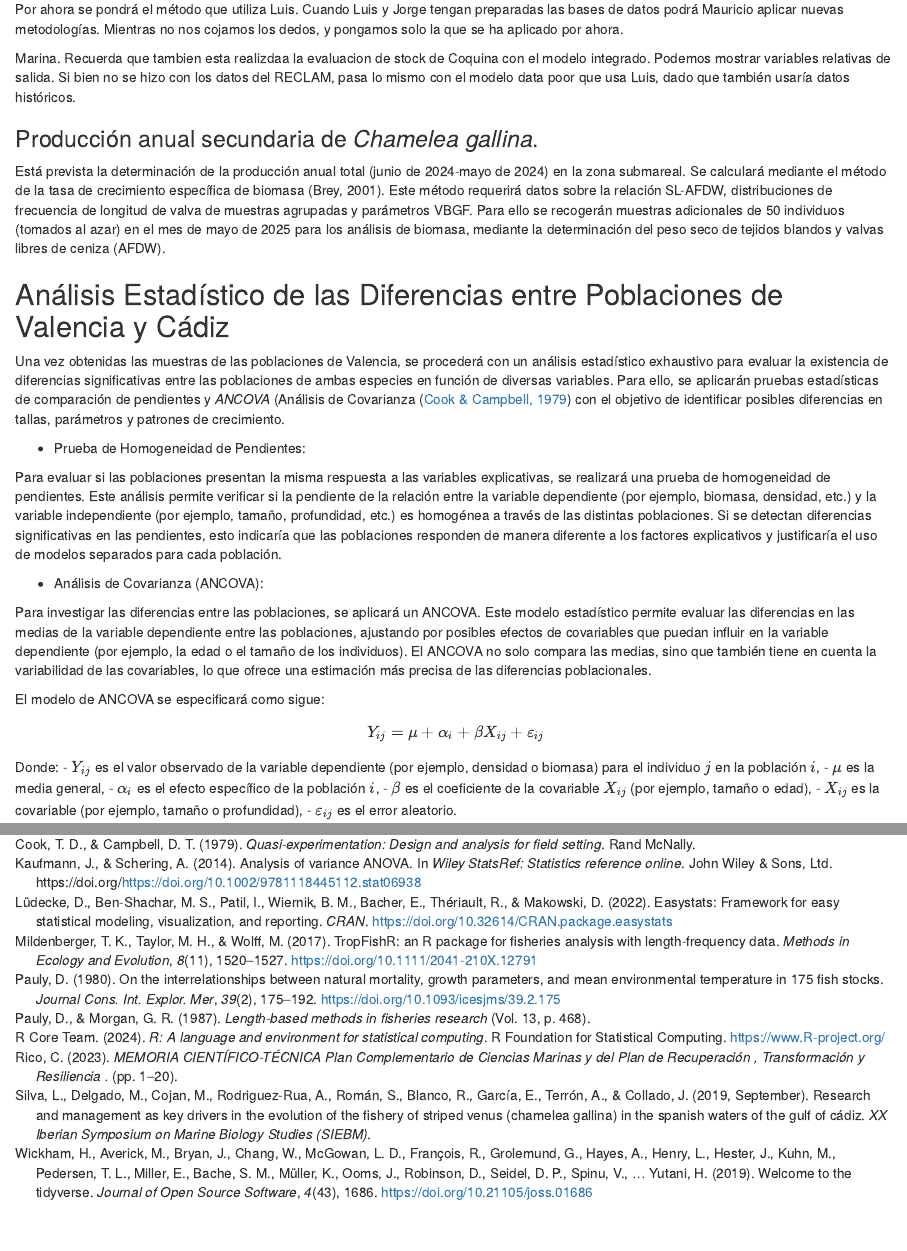
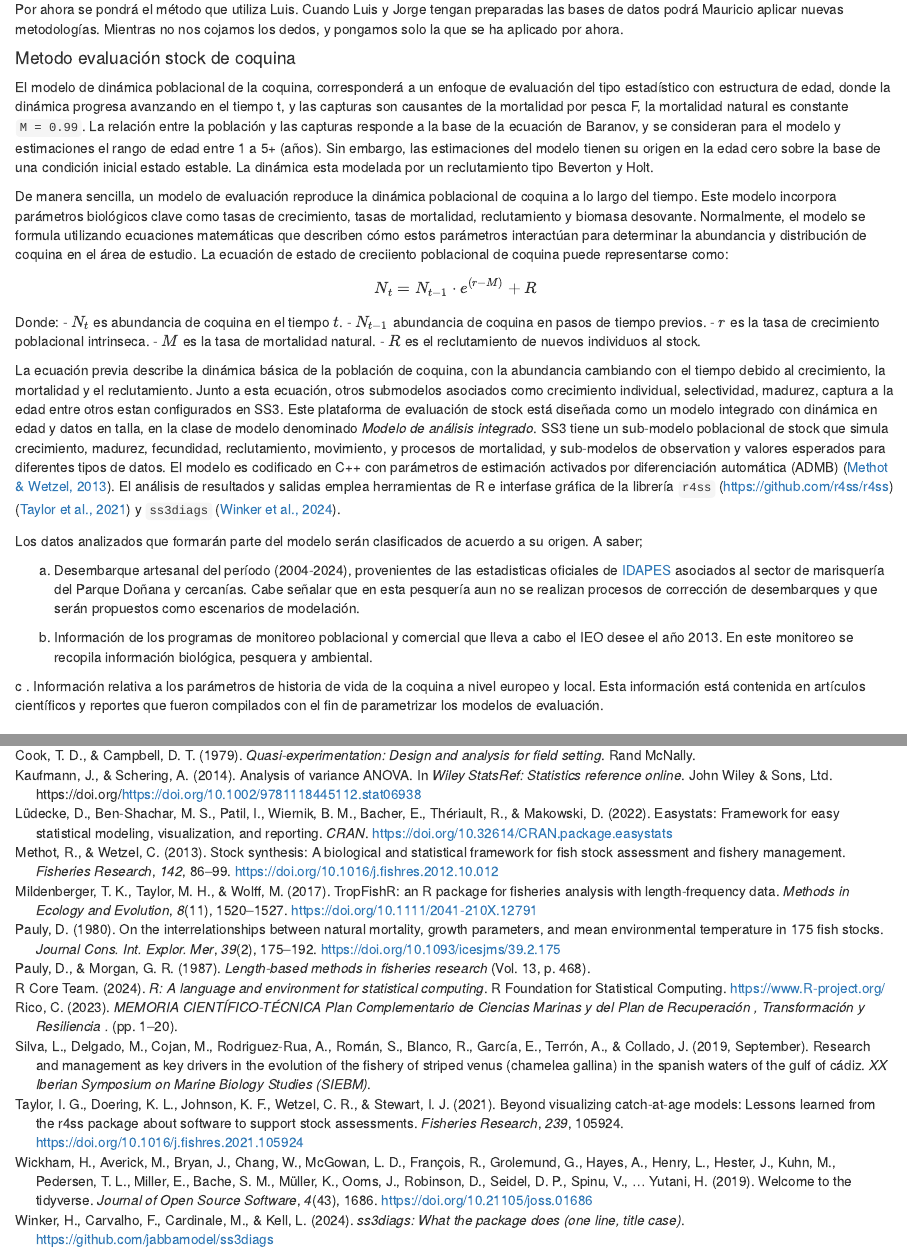
Before and after one commit to MauroMardones/RECLAM, an R Markdown document (AED_Biologico.Rmd): the page in a window 1100 px wide, from 4970 px down, and a second part further down, joined at a grey line. Rendered offline with R 4.5, knitr and Pandoc, with nearby package versions; drawn as R Markdown's standard HTML page in place of the format the file asks for; some code elsewhere in the file could not run offline.

Commit message:
adding last chg in doc main

```diff
--- a/AED_Biologico.Rmd
+++ b/AED_Biologico.Rmd
@@ -564,8 +564,35 @@ Para realizar un análisis comparativo temporal y espacial de la densidad poblac
 
 Por ahora se pondrá el método que utiliza Luis. Cuando  Luis y Jorge tengan preparadas las bases de datos podrá Mauricio aplicar nuevas metodologías. Mientras no nos cojamos los dedos, y pongamos solo la que se ha aplicado por ahora.
 
-Marina. Recuerda que tambien esta realizdaa la evaluacion de stock de Coquina con el modelo integrado. Podemos mostrar variables relativas de salida. Si bien no se hizo con los datos del RECLAM, pasa lo mismo con el modelo data poor que usa Luis, dado que también usaría datos históricos.
+#### Metodo evaluación stock de coquina
 
+El modelo de dinámica poblacional de la coquina, corresponderá a un enfoque de evaluación del tipo estadístico con estructura de edad, donde la dinámica progresa avanzando en el tiempo t, y las capturas son causantes de la mortalidad por pesca F, la mortalidad natural es constante `M = 0.99`. La relación entre la población y las capturas responde a la base de la ecuación de Baranov, y se consideran para el modelo y estimaciones el rango de edad entre 1 a 5+ (años). Sin embargo, las estimaciones del modelo tienen su origen en la edad cero sobre la base de una condición inicial estado estable. La dinámica esta modelada por un reclutamiento tipo Beverton y Holt.
+
+
+De manera sencilla, un modelo de evaluación reproduce la dinámica poblacional de coquina a lo largo del tiempo. Este modelo incorpora parámetros biológicos clave como tasas de crecimiento, tasas de mortalidad, reclutamiento y biomasa desovante. Normalmente, el modelo se formula utilizando ecuaciones matemáticas que describen cómo estos parámetros interactúan para determinar la abundancia y distribución de coquina en el área de estudio. La ecuación de estado de creciiento poblacional de coquina puede representarse como:
+
+\[
+N_t = N_{t-1} \cdot e^{(r - M)} + R
+\]
+
+Donde:
+- \(N_t\) es abundancia de coquina en el tiempo \(t\).
+- \(N_{t-1}\) abundancia de coquina en pasos de tiempo previos.
+- \(r\) es la tasa de crecimiento poblacional intrinseca.
+- \(M\) es la tasa de mortalidad natural.
+- \(R\) es el reclutamiento de nuevos individuos al stock.
+
+
+
+La ecuación previa describe la dinámica básica de la población de coquina, con la abundancia cambiando con el tiempo debido al crecimiento, la mortalidad y el reclutamiento. Junto a esta ecuación, otros submodelos asociados como crecimiento individual, selectividad, madurez, captura a la edad entre otros estan configurados en SS3. Este plataforma de evaluación de stock está diseñada como un modelo integrado con dinámica en edad y datos en talla, en la clase de modelo denominado *Modelo de análisis integrado*. SS3 tiene un sub-modelo poblacional de stock que simula crecimiento, madurez, fecundidad, reclutamiento, movimiento, y procesos de mortalidad, y sub-modelos de observation y valores esperados para diferentes tipos de datos. El modelo es codificado en C++ con parámetros de estimación activados por diferenciación automática (ADMB) [@Methot2013]. El análisis de resultados y salidas emplea herramientas de R e interfase gráfica de la librería `r4ss` (<https://github.com/r4ss/r4ss>) [@Taylor2019] y `ss3diags`  [@Henning2023].
+
+Los datos analizados que formarán parte del modelo serán clasificados de acuerdo a su origen. A saber;
+
+a.  Desembarque  artesanal del período (2004-2024), provenientes de las estadisticas oficiales de [IDAPES](https://www.juntadeandalucia.es/agriculturaypesca/idapes/servlet/FrontController) asociados al sector de marisquería del Parque Doñana y cercanías. Cabe señalar que en esta pesquería aun no se realizan procesos de corrección de desembarques y que serán propuestos como escenarios de modelación.
+
+b.  Información de los programas de monitoreo poblacional y comercial que lleva a cabo el IEO desee el año 2013. En este monitoreo se recopila información biológica, pesquera y ambiental.
+
+c . Información relativa a los parámetros de historia de vida de la coquina a nivel europeo y local. Esta información está contenida en artículos científicos y reportes que fueron compilados con el fin de parametrizar los modelos de evaluación.
 
 ### Producción anual secundaria de *Chamelea gallina*.
 
--- a/RECLAM.bib
+++ b/RECLAM.bib
@@ -114,3 +114,17 @@ year = {2014},
 keywords = {analysis of variance, ANOVA, ANOVA table, statistical technique, experiment, cell means model},
 abstract = {Abstract The development of analysis of variance (ANOVA) methodology has in turn had an influenced on the types of experimental research being carried out in many fields. ANOVA is one of the most commonly used statistical techniques, with applications across the full spectrum of experiments in agriculture, biology, chemistry, toxicology, pharmaceutical research, clinical development, psychology, social science, and engineering. The procedure involves the separation of total observed variation in the data into individual components attributable to various factors as well as those caused by random or chance fluctuation. It allows performing hypotheses tests of significance to determine which factors influence the outcome of the experiment. However, although hypothesis testing is certainly a very useful feature of the ANOVA, it is by no means the only aspect. The methodology was originally developed by Sir Ronald A. Fisher, the pioneer and innovator of the use and applications of statistical methods in experimental design who coined the name “Analysis of Variance – ANOVA.”}
 }
+ @Article{Taylor2019,
+    title = {Beyond visualizing catch-at-age models: Lessons learned from the r4ss package about software to support stock assessments},
+    author = {Ian G. Taylor and Kathryn L. Doering and Kelli F. Johnson and Chantel R. Wetzel and Ian J. Stewart},
+    journal = {Fisheries Research},
+    year = {2021},
+    volume = {239},
+    pages = {105924},
+    url = {https://doi.org/10.1016/j.fishres.2021.105924},
+  }
+ @Manual{Henning2023,
+    title = {ss3diags: What the Package Does (One Line, Title Case)},
+    author = {Henning Winker and Felipe Carvalho and Massimiliano Cardinale and Laurence Kell},
+    year = {2024},
+    note = {R package version 1.10.2, commit f29c7b92460ef63d4c065aa96fae3be6136f9e5d},
@@ -116,0 +135,2 @@ abstract = {Abstract The development of analysis of variance (ANOVA) methodology
+author = {Methot, Richard and Wetzel, Chantell},
+doi = {10.1016/j.fishres.2012.10.012},
@@ -116,0 +140 @@ abstract = {Abstract The development of analysis of variance (ANOVA) methodology
+journal = {Fisheries Research},
@@ -116,0 +144,6 @@ abstract = {Abstract The development of analysis of variance (ANOVA) methodology
+publisher = {Elsevier B.V.},
+title = {{Stock synthesis: A biological and statistical framework for fish stock assessment and fishery management}},
+url = {http://dx.doi.org/10.1016/j.fishres.2012.10.012},
+volume = {142},
+year = {2013}
+}
```
Also changed, not shown: RECLAM.bib (10 more changed lines), 2 other files.
